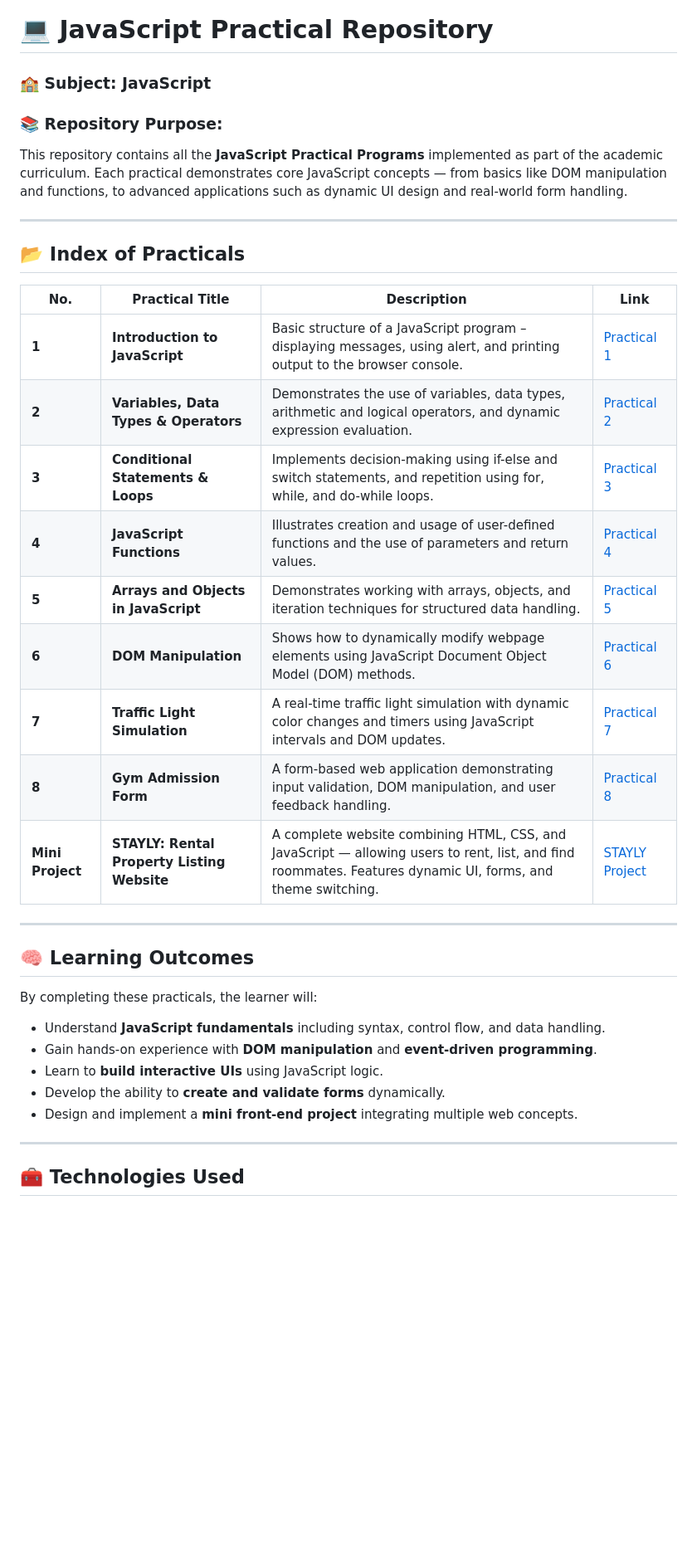
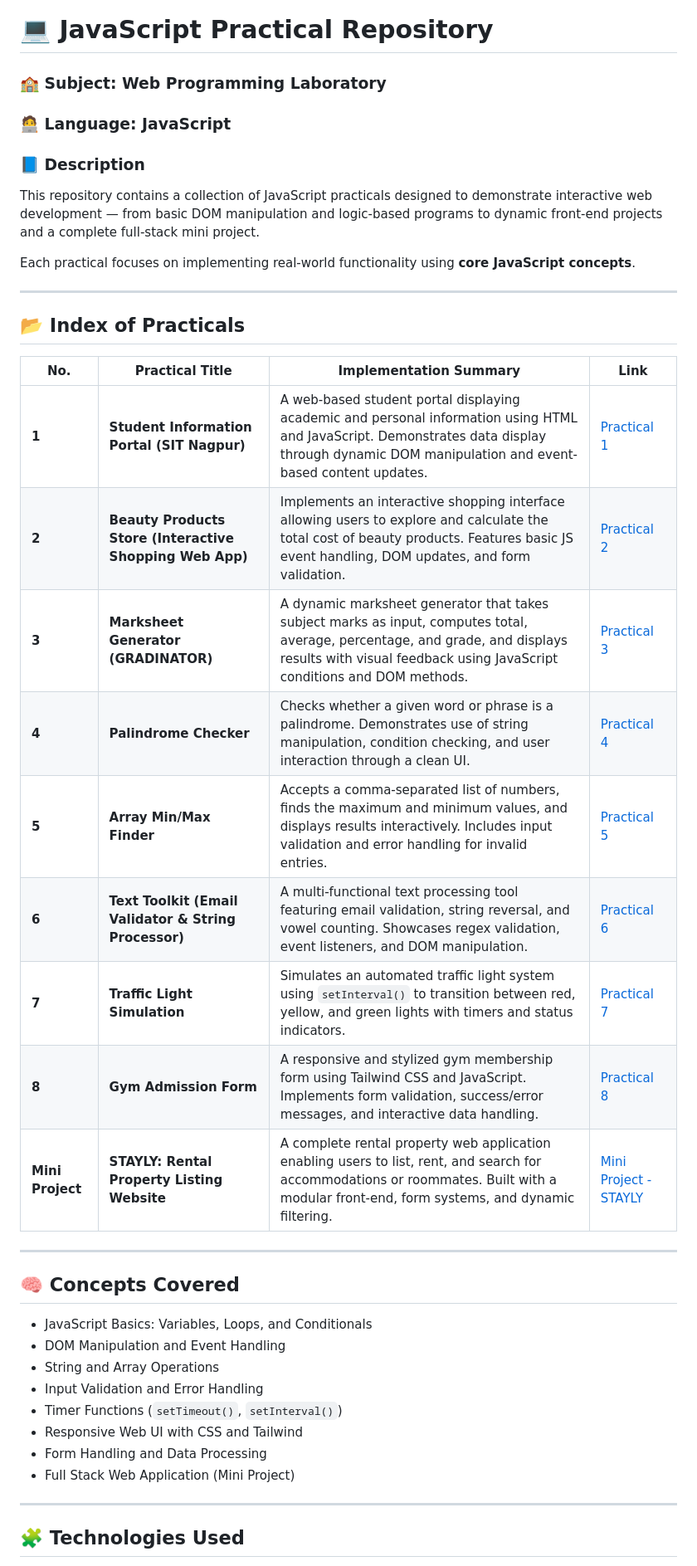
Before and after one commit to sukhada20/JavaScript-A1, a Markdown page: README.md, the part around the change printed below. Shown: that part at 83% size. GitHub-like rendering; blank space fills up the shorter version.

Commit message:
Revise README for clarity and updated content
Updated the README to reflect changes in subject, purpose, and project details. Enhanced descriptions of practicals and technologies used.

```diff
--- a/README.md
+++ b/README.md
@@ -1,41 +1,45 @@
 # 💻 JavaScript Practical Repository
 
-### 🏫 Subject: JavaScript
+### 🏫 Subject: Web Programming Laboratory
 
-### 📚 Repository Purpose:
+### 🧑‍💻 Language: JavaScript
 
-This repository contains all the **JavaScript Practical Programs** implemented as part of the academic curriculum.
-Each practical demonstrates core JavaScript concepts — from basics like DOM manipulation and functions, to advanced applications such as dynamic UI design and real-world form handling.
+### 📘 Description
+
+This repository contains a collection of JavaScript practicals designed to demonstrate interactive web development — from basic DOM manipulation and logic-based programs to dynamic front-end projects and a complete full-stack mini project.
+
+Each practical focuses on implementing real-world functionality using **core JavaScript concepts**.
 
 ---
 
 ## 📂 **Index of Practicals**
 
-| No.              | Practical Title                             | Description                                                                                                                                                 | Link                                                      |
-| ---------------- | ------------------------------------------- | ----------------------------------------------------------------------------------------------------------------------------------------------------------- | --------------------------------------------------------- |
-| **1**            | **Introduction to JavaScript**              | Basic structure of a JavaScript program – displaying messages, using alert, and printing output to the browser console.                                     | [Practical 1](./Practical%201/README.md)                  |
-| **2**            | **Variables, Data Types & Operators**       | Demonstrates the use of variables, data types, arithmetic and logical operators, and dynamic expression evaluation.                                         | [Practical 2](./Practical%202/README.md)                  |
-| **3**            | **Conditional Statements & Loops**          | Implements decision-making using if-else and switch statements, and repetition using for, while, and do-while loops.                                        | [Practical 3](./Practical%203/README.md)                  |
-| **4**            | **JavaScript Functions**                    | Illustrates creation and usage of user-defined functions and the use of parameters and return values.                                                       | [Practical 4](./Practical%204/README.md)                  |
-| **5**            | **Arrays and Objects in JavaScript**        | Demonstrates working with arrays, objects, and iteration techniques for structured data handling.                                                           | [Practical 5](./Practical%205/README.md)                  |
-| **6**            | **DOM Manipulation**                        | Shows how to dynamically modify webpage elements using JavaScript Document Object Model (DOM) methods.                                                      | [Practical 6](./Practical%206/README.md)                  |
-| **7**            | **Traffic Light Simulation**                | A real-time traffic light simulation with dynamic color changes and timers using JavaScript intervals and DOM updates.                                      | [Practical 7](./Practical%207/README.md)                  |
-| **8**            | **Gym Admission Form**                      | A form-based web application demonstrating input validation, DOM manipulation, and user feedback handling.                                                  | [Practical 8](./Practical%208/README.md)                  |
-| **Mini Project** | **STAYLY: Rental Property Listing Website** | A complete website combining HTML, CSS, and JavaScript — allowing users to rent, list, and find roommates. Features dynamic UI, forms, and theme switching. | [STAYLY Project](./Mini%20Project%20-%20STAYLY/README.md) |
+| No.              | Practical Title                                          | Implementation Summary                                                                                                                                                                                  | Link                                                             |
+| ---------------- | -------------------------------------------------------- | ------------------------------------------------------------------------------------------------------------------------------------------------------------------------------------------------------- | ---------------------------------------------------------------- |
+| **1**            | **Student Information Portal (SIT Nagpur)**              | A web-based student portal displaying academic and personal information using HTML and JavaScript. Demonstrates data display through dynamic DOM manipulation and event-based content updates.          | [Practical 1](./practical%201/readme.md)                         |
+| **2**            | **Beauty Products Store (Interactive Shopping Web App)** | Implements an interactive shopping interface allowing users to explore and calculate the total cost of beauty products. Features basic JS event handling, DOM updates, and form validation.             | [Practical 2](./practical%202/readme.md)                         |
+| **3**            | **Marksheet Generator (GRADINATOR)**                     | A dynamic marksheet generator that takes subject marks as input, computes total, average, percentage, and grade, and displays results with visual feedback using JavaScript conditions and DOM methods. | [Practical 3](./practical%203/readme.md)                         |
+| **4**            | **Palindrome Checker**                                   | Checks whether a given word or phrase is a palindrome. Demonstrates use of string manipulation, condition checking, and user interaction through a clean UI.                                            | [Practical 4](./practical%204/readme.md)                         |
+| **5**            | **Array Min/Max Finder**                                 | Accepts a comma-separated list of numbers, finds the maximum and minimum values, and displays results interactively. Includes input validation and error handling for invalid entries.                  | [Practical 5](./practical%205/readme.md)                         |
+| **6**            | **Text Toolkit (Email Validator & String Processor)**    | A multi-functional text processing tool featuring email validation, string reversal, and vowel counting. Showcases regex validation, event listeners, and DOM manipulation.                             | [Practical 6](./practical%206/readme.md)                         |
+| **7**            | **Traffic Light Simulation**                             | Simulates an automated traffic light system using `setInterval()` to transition between red, yellow, and green lights with timers and status indicators.                                                | [Practical 7](./practical%207/readme.md)                         |
+| **8**            | **Gym Admission Form**                                   | A responsive and stylized gym membership form using Tailwind CSS and JavaScript. Implements form validation, success/error messages, and interactive data handling.                                     | [Practical 8](./practical%208/readme.md)                         |
+| **Mini Project** | **STAYLY: Rental Property Listing Website**              | A complete rental property web application enabling users to list, rent, and search for accommodations or roommates. Built with a modular front-end, form systems, and dynamic filtering.               | [Mini Project - STAYLY](./mini%20project%20-%20stayly/readme.md) |
 
 ---
 
-## 🧠 **Learning Outcomes**
+## 🧠 **Concepts Covered**
 
-By completing these practicals, the learner will:
-
-* Understand **JavaScript fundamentals** including syntax, control flow, and data handling.
-* Gain hands-on experience with **DOM manipulation** and **event-driven programming**.
-* Learn to **build interactive UIs** using JavaScript logic.
-* Develop the ability to **create and validate forms** dynamically.
-* Design and implement a **mini front-end project** integrating multiple web concepts.
+* JavaScript Basics: Variables, Loops, and Conditionals
+* DOM Manipulation and Event Handling
+* String and Array Operations
+* Input Validation and Error Handling
+* Timer Functions (`setTimeout()`, `setInterval()`)
+* Responsive Web UI with CSS and Tailwind
+* Form Handling and Data Processing
+* Full Stack Web Application (Mini Project)
 
 ---
 
-## 🧰 **Technologies Used**
+## 🧩 **Technologies Used**
 
```
Also changed, not shown: other parts of README.md (+13 -6 lines).
